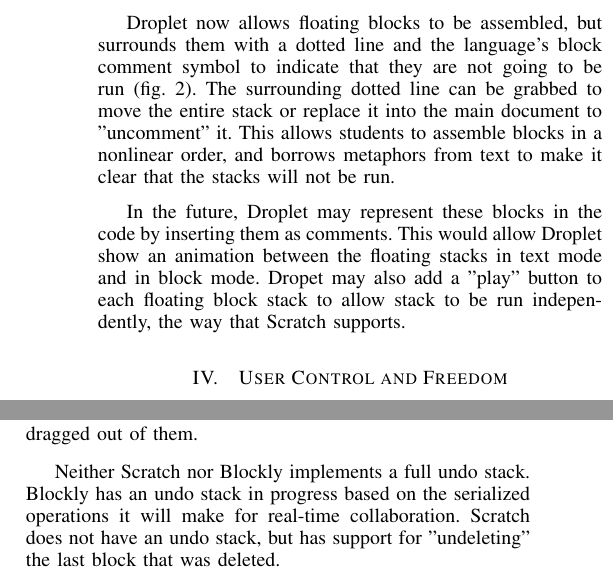
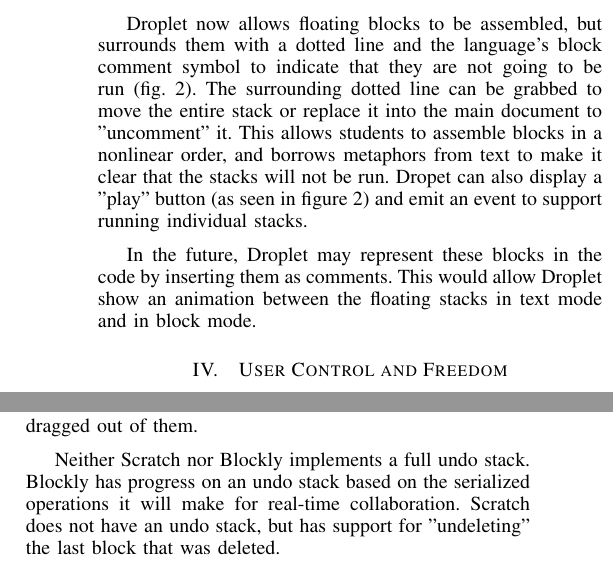
Before and after one commit to dabbler0/fivedropletpaper, a LaTeX paper (fivedroplet.tex): two parts of the columns of page 2 of 4, joined at a grey line, cut so that both start at the same text. The pictures show the PDF file fivedroplet.pdf that the author committed with the source.

Commit message:
Add play button stuff

```diff
--- a/fivedroplet.tex
+++ b/fivedroplet.tex
@@ -460,3 +460,4 @@
 \label{floating}
 \end{figure}
 
+Droplet now allows floating blocks to be assembled, but surrounds them with a dotted line and the language's block comment symbol to indicate that they are not going to be run (fig. \ref{floating}). The surrounding dotted line can be grabbed to move the entire stack or replace it into the main document to "uncomment" it. This allows students to assemble blocks in a nonlinear order, and borrows metaphors from text to make it clear that the stacks will not be run. Dropet can also display a "play" button (as seen in figure \ref{floating}) and emit an event to support running individual stacks.
@@ -464,5 +464,5 @@
 
-In the future, Droplet may represent these blocks in the code by inserting them as comments. This would allow Droplet show an animation between the floating stacks in text mode and in block mode. Dropet may also add a "play" button to each floating block stack to allow stack to be run independently, the way that Scratch supports.
+In the future, Droplet may represent these blocks in the code by inserting them as comments. This would allow Droplet show an animation between the floating stacks in text mode and in block mode.
 
 \section{User Control and Freedom}
 
@@ -472,7 +472,7 @@
 
 Scratch has this problem, but it is less pronounced, since sockets that contain strings are not drop targets. Scratch repopulates sockets with hand-chosen default values when blocks are dragged out of them.
 
-Neither Scratch nor Blockly implements a full undo stack. Blockly has an undo stack in progress based on the serialized operations it will make for real-time collaboration. Scratch does not have an undo stack, but has support for "undeleting" the last block that was deleted.
+Neither Scratch nor Blockly implements a full undo stack. Blockly has progress on an undo stack based on the serialized operations it will make for real-time collaboration. Scratch does not have an undo stack, but has support for "undeleting" the last block that was deleted.
 
 \subsection{Full Support for Undo and Redo}
 Undo stacks are important to usability, and are included in Neilsen's widely-recognized user interface heuristics \cite{Neilsen}. Undo was difficult to implement in Droplet because of the way Droplet reparses and replaces blocks whenever they are changed, invalidating pointers to blocks. Droplet needed a clean model for serializing and maintaining the locations of blocks in the document.
```
Also changed, not shown: fivedroplet.pdf, fivedroplet.tex (3 more changed lines), 2 other files.
